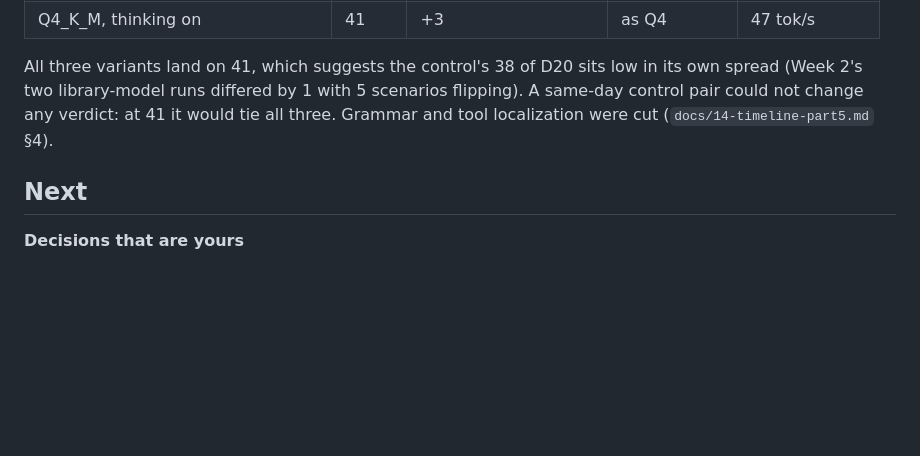
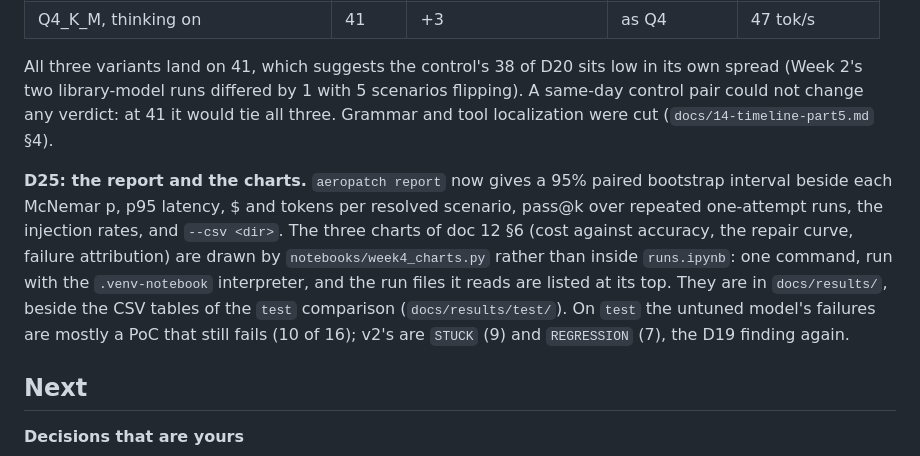
Before and after one commit to mdsvr/AeroPatch, a Markdown page: NOTES.md, the part around the change. Rendered like a GitHub page; blank space fills up the shorter version.

Commit message:
Notes: D25 report additions and the charts

```diff
--- a/NOTES.md
+++ b/NOTES.md
@@ -1865,6 +1865,16 @@ All three variants land on 41, which suggests the control's 38 of D20 sits low i
 pair could not change any verdict: at 41 it would tie all three. Grammar and tool localization
 were cut (`docs/14-timeline-part5.md` §4).
 
+**D25: the report and the charts.** `aeropatch report` now gives a 95% paired bootstrap interval
+beside each McNemar p, p95 latency, $ and tokens per resolved scenario, pass@k over repeated
+one-attempt runs, the injection rates, and `--csv <dir>`. The three charts of doc 12 §6
+(cost against accuracy, the repair curve, failure attribution) are drawn by
+`notebooks/week4_charts.py` rather than inside `runs.ipynb`: one command, run with the
+`.venv-notebook` interpreter, and the run files it reads are listed at its top. They are in
+`docs/results/`, beside the CSV tables of the `test` comparison (`docs/results/test/`). On `test`
+the untuned model's failures are mostly a PoC that still fails (10 of 16); v2's are `STUCK` (9)
+and `REGRESSION` (7), the D19 finding again.
+
 ## Next
 
 **Decisions that are yours**
```
